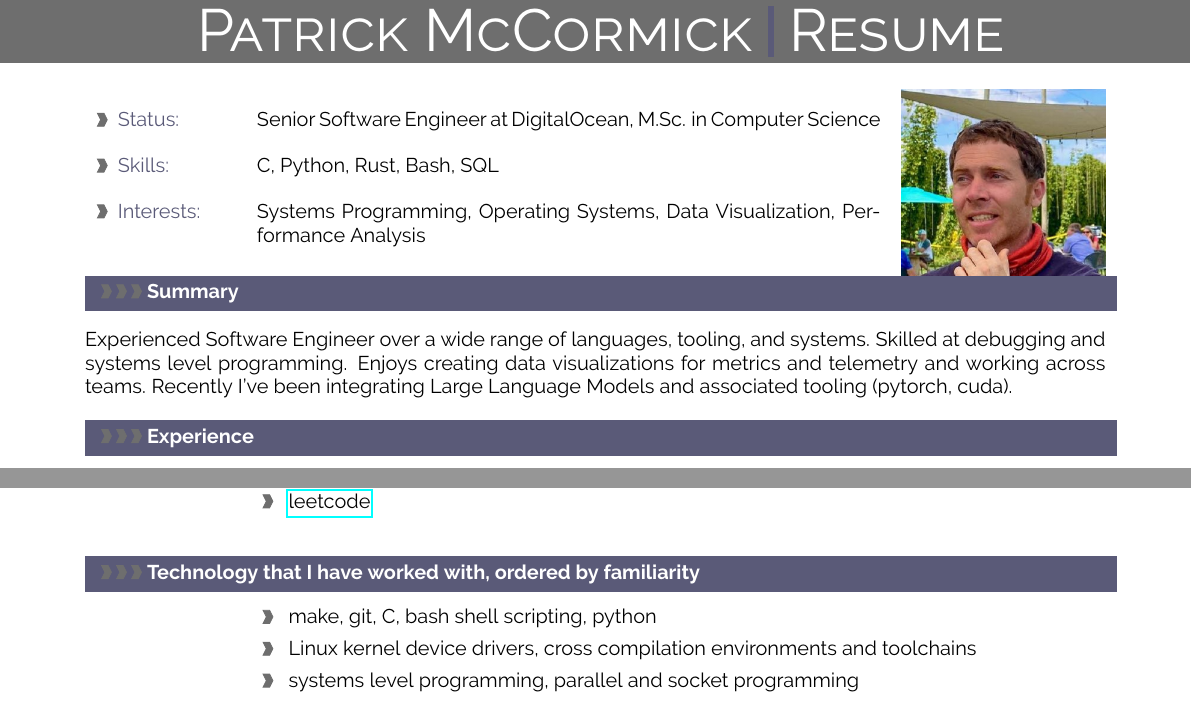
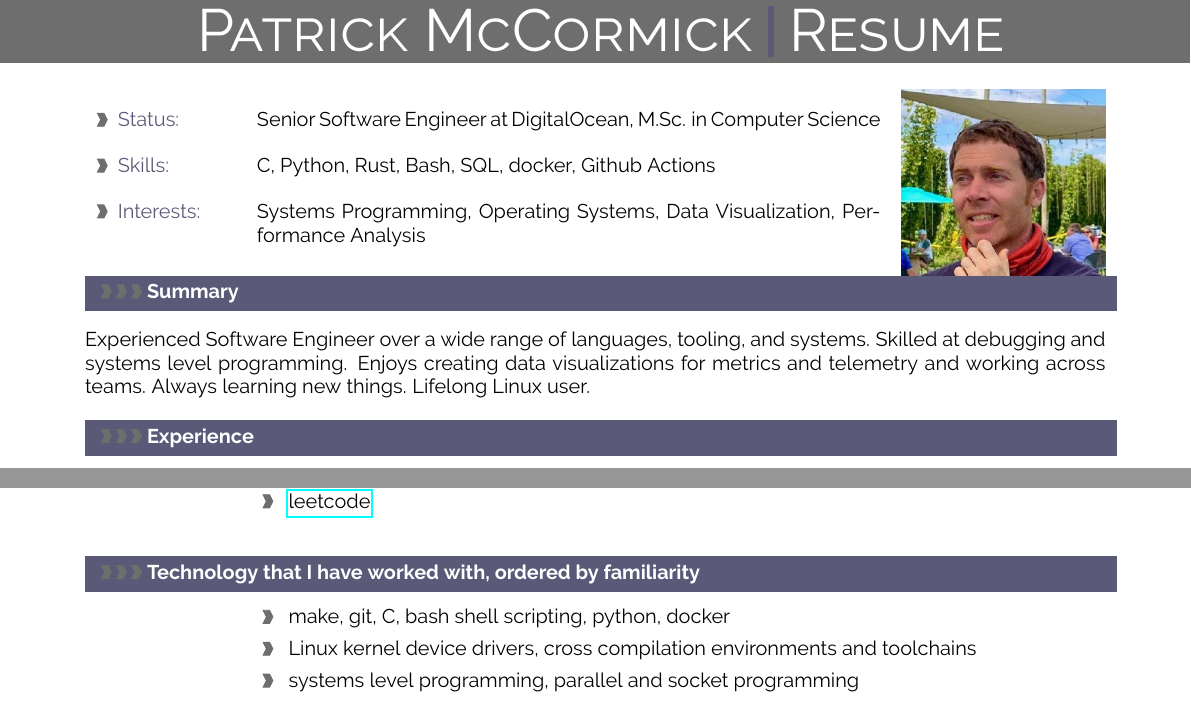
Before and after one commit to pmmccorm/resume, a LaTeX CV (resume.tex): two parts of pages 1 and 2 of 2, joined at a grey line, cut so that both start at the same text. Compiled offline with pdfLaTeX.

```diff
--- a/resume.tex
+++ b/resume.tex
@@ -289,7 +289,7 @@
 \vspace{-115pt}
 
 \metasection{Status:}{Senior Software Engineer at DigitalOcean, M.Sc. in Computer Science}
-\metasection{Skills:}{C, Python, Rust, Bash, SQL}
+\metasection{Skills:}{C, Python, Rust, Bash, SQL, docker, Github Actions}
 \metasection{Interests:}{Systems Programming, Operating Systems, Data Visualization, Performance Analysis}
 
 %---------------------------------------------------------------------------------------------------
@@ -298,7 +298,7 @@
 
 \cvsection{Summary}
 
-Experienced Software Engineer over a wide range of languages, tooling, and systems. Skilled at debugging and systems level programming. Enjoys creating data visualizations for metrics and telemetry and working across teams. Recently I've been integrating Large Language Models and associated tooling (pytorch, cuda).
+Experienced Software Engineer over a wide range of languages, tooling, and systems. Skilled at debugging and systems level programming. Enjoys creating data visualizations for metrics and telemetry and working across teams. Always learning new things. Lifelong Linux user.
 
 %===================================================================================================
 %	CV SECTIONS AND EVENTS (MAIN CONTENT)
@@ -366,7 +366,7 @@
 %---------------------------------------------------------------------------------------------------
 \cvsection{Technology that I have worked with, ordered by familiarity}
 
-\cvdetail{ make, git, C, bash shell scripting, python }
+\cvdetail{ make, git, C, bash shell scripting, python, docker }
 \cvdetail{ Linux kernel device drivers, cross compilation environments and toolchains }
 \cvdetail{ systems level programming, parallel and socket programming }
 \cvdetail{ SQL, Grafana, Prometheus }
```
